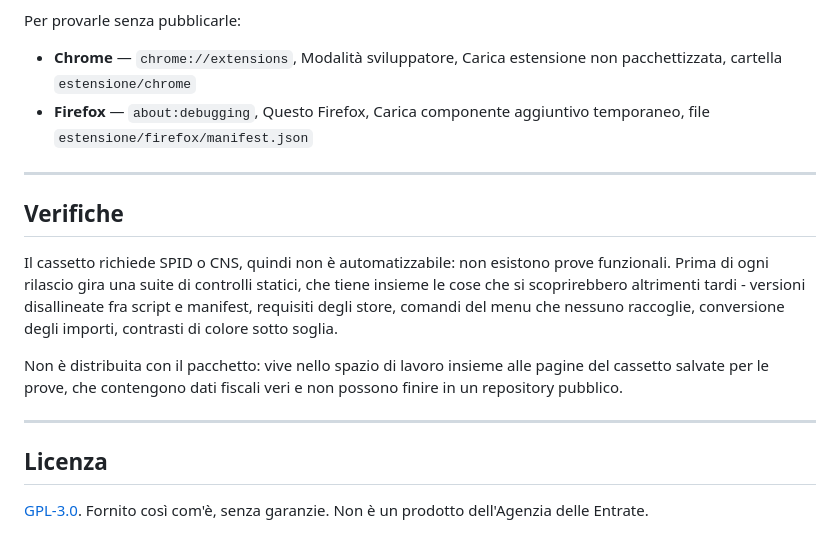
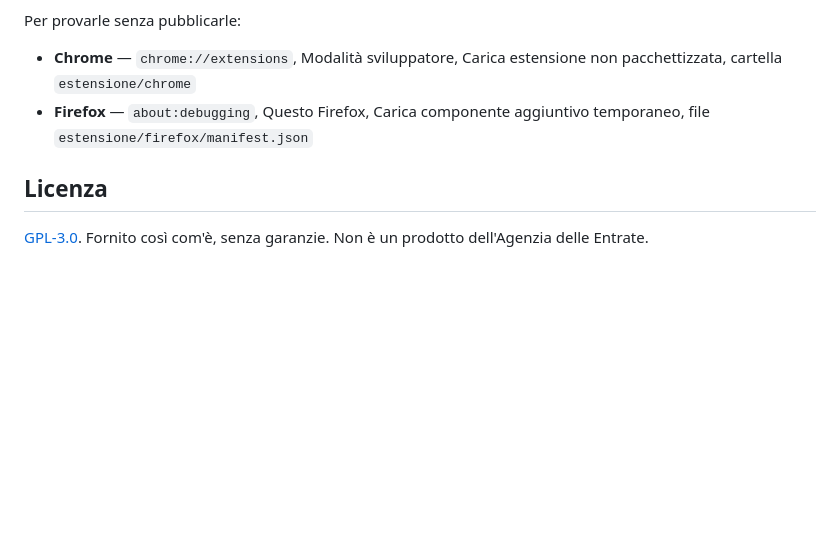
Before and after one commit to denvermotel/Cassetto_Utility, a Markdown page: README.md, the part around the change. GitHub-like rendering; blank space fills up the shorter version.

Commit message:
minor update for README

```diff
--- a/README.md
+++ b/README.md
@@ -210,22 +210,6 @@ Per provarle senza pubblicarle:
 - **Firefox** — `about:debugging`, Questo Firefox, Carica componente
   aggiuntivo temporaneo, file `estensione/firefox/manifest.json`
 
----
-
-## Verifiche
-
-Il cassetto richiede SPID o CNS, quindi non è automatizzabile: non esistono
-prove funzionali. Prima di ogni rilascio gira una suite di controlli statici,
-che tiene insieme le cose che si scoprirebbero altrimenti tardi - versioni
-disallineate fra script e manifest, requisiti degli store, comandi del menu che
-nessuno raccoglie, conversione degli importi, contrasti di colore sotto soglia.
-
-Non è distribuita con il pacchetto: vive nello spazio di lavoro insieme alle
-pagine del cassetto salvate per le prove, che contengono dati fiscali veri e
-non possono finire in un repository pubblico.
-
----
-
 ## Licenza
 
 [GPL-3.0](LICENSE). Fornito così com'è, senza garanzie.
```
